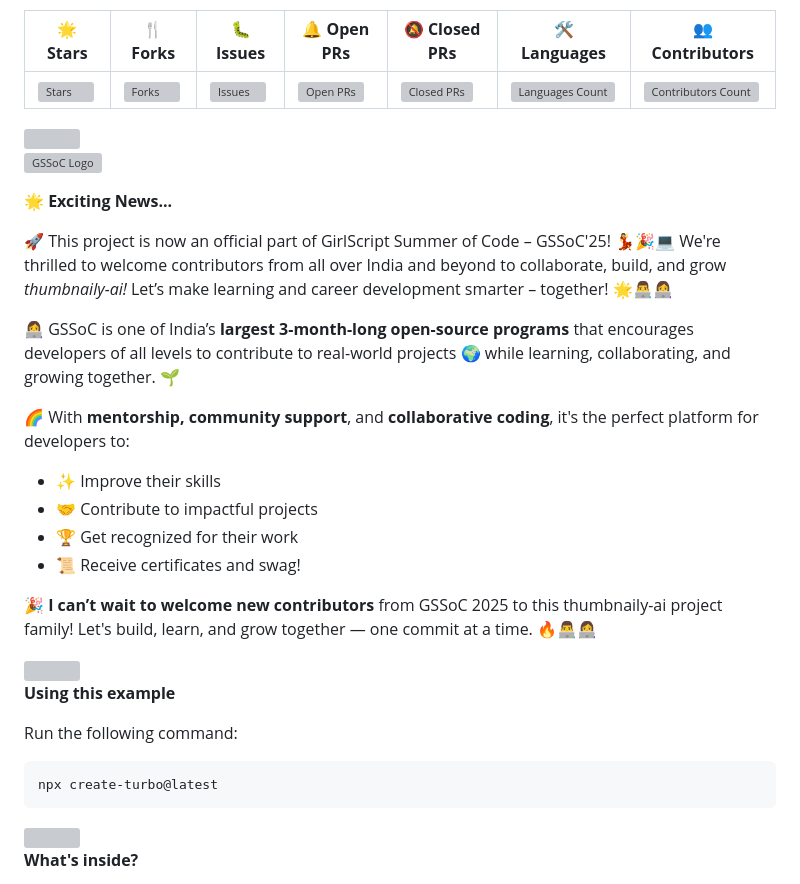
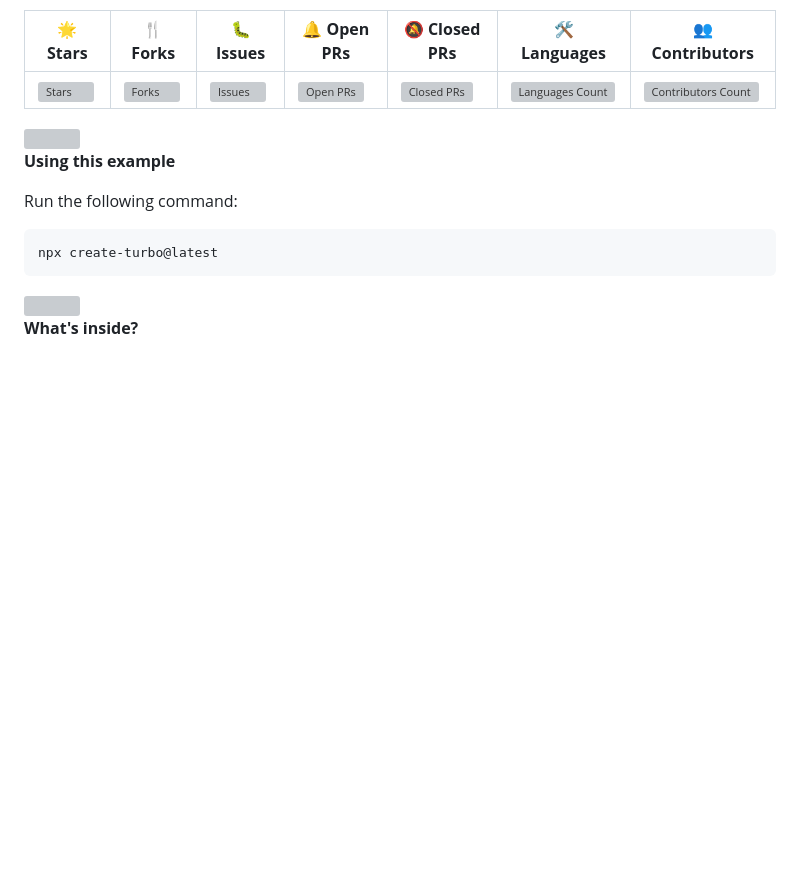
Before and after one commit to justanuragmaurya/thumbnaily-ai, a Markdown page: README.md, the part around one of its changes. GitHub-like rendering; blank space fills up the shorter version; grey boxes are pictures that could not be loaded.

```diff
--- a/README.md
+++ b/README.md
@@ -47,25 +47,6 @@
         </tr>
     </tbody>
 </table>
-
-<img src="https://user-images.githubusercontent.com/73097560/115834477-dbab4500-a447-11eb-908a-139a6edaec5c.gif" width="100%">
-
-![GSSoC Logo](https://github.com/justanuragmaurya/thumbnaily-ai/blob/main/apps/web/public/gssoc%20logo.png)
-
-🌟 **Exciting News...**
-
-🚀 This project is now an official part of GirlScript Summer of Code – GSSoC'25! 💃🎉💻 We're thrilled to welcome contributors from all over India and beyond to collaborate, build, and grow *thumbnaily-ai!* Let’s make learning and career development smarter – together! 🌟👨‍💻👩‍💻
-
-👩‍💻 GSSoC is one of India’s **largest 3-month-long open-source programs** that encourages developers of all levels to contribute to real-world projects 🌍 while learning, collaborating, and growing together. 🌱
-
-🌈 With **mentorship, community support**, and **collaborative coding**, it's the perfect platform for developers to:
-
-- ✨ Improve their skills
-- 🤝 Contribute to impactful projects
-- 🏆 Get recognized for their work
-- 📜 Receive certificates and swag!
-
-🎉 **I can’t wait to welcome new contributors** from GSSoC 2025 to this thumbnaily-ai project family! Let's build, learn, and grow together — one commit at a time. 🔥👨‍💻👩‍💻
 
 <img src="https://user-images.githubusercontent.com/73097560/115834477-dbab4500-a447-11eb-908a-139a6edaec5c.gif" width="100%">
 
```
Also changed, not shown: other parts of README.md (+0 -11 lines).
